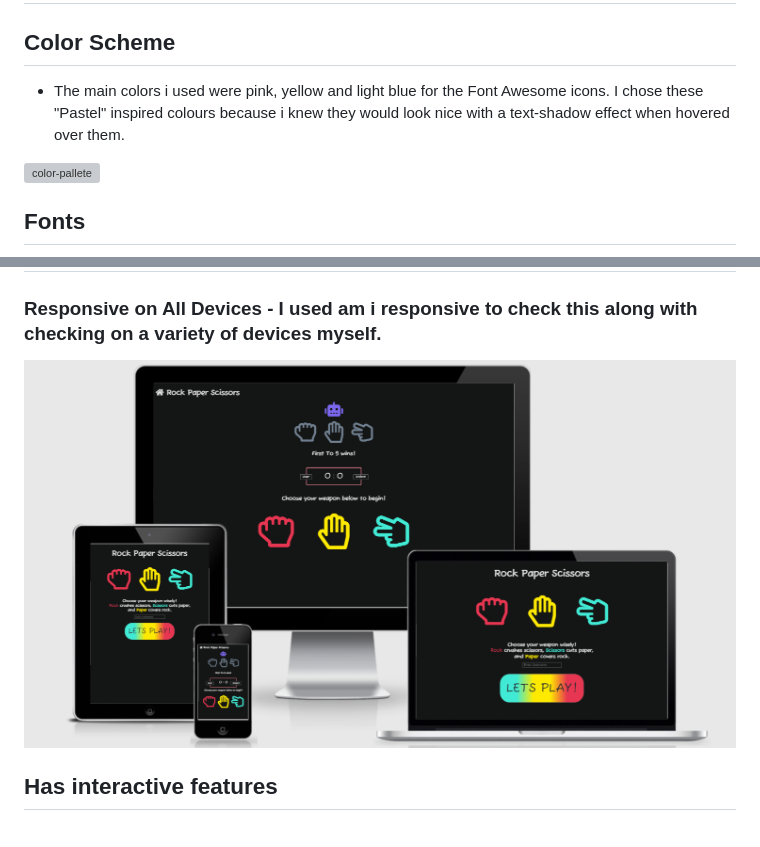
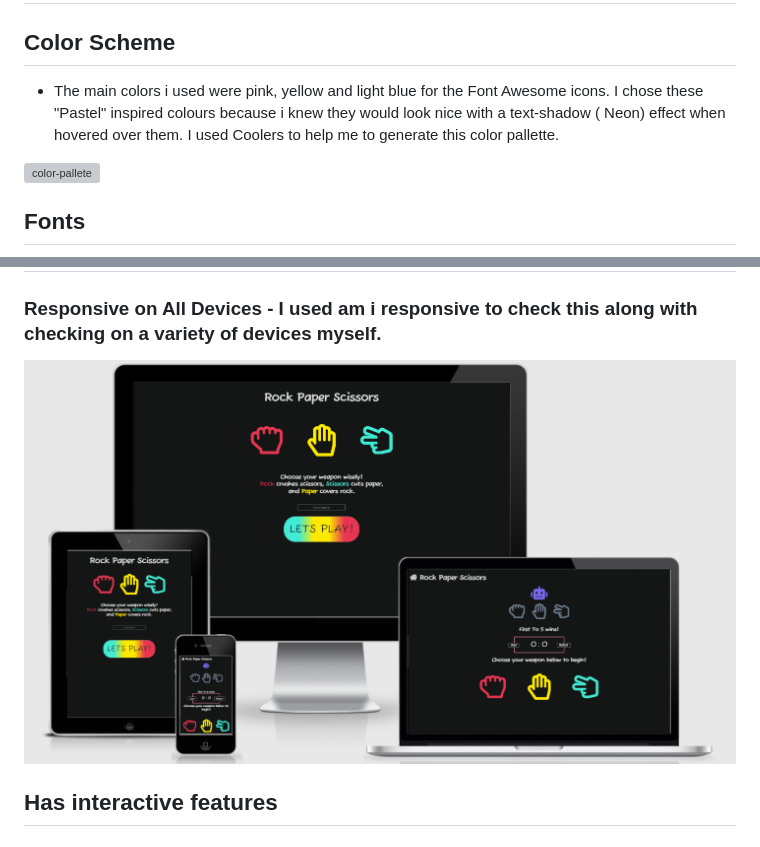
Before and after one commit to SeanTangney/my_full_template, a Markdown page: README.md, 2 parts joined by grey strips. Rendered like a GitHub page; pictures changed too: assets/images/am_i_responsive.png (added), assets/images/rps_amIResponsive.png (deleted); grey boxes are pictures that could not be loaded.

Commit message:
Update readme and update media query

```diff
--- a/README.md
+++ b/README.md
@@ -34,7 +34,7 @@ Rock Paper Scissors is a classic game and this site is made for everyone, to hav
 
 # Design
 ## Color Scheme
-- The main colors i used were pink, yellow and light blue for the Font Awesome icons. I chose these "Pastel" inspired colours because i knew they would look nice with a text-shadow effect when hovered over them.
+- The main colors i used were pink, yellow and light blue for the Font Awesome icons. I chose these "Pastel" inspired colours because i knew they would look nice with a text-shadow ( Neon) effect when hovered over them. I used Coolers to help me to generate this color pallette.
 
 
 <img src="https://user-images.githubusercontent.com/11293532/145097353-dbb3764a-cc58-4a0a-96b9-82065371e412.jpg" alt="color-pallete" width="750" height="450">
@@ -56,7 +56,7 @@ Rock Paper Scissors is a classic game and this site is made for everyone, to hav
 # Features
 
 ### Responsive on All Devices - I used am i responsive to check this along with checking on a variety of devices myself.
-![Am I Responsive](assets/images/rps_amIResponsive.png)
+![Am I Responsive](assets/images/am_i_responsive.png)
 
 ## Has interactive features
 ### Landing Page
```
Also changed, not shown: other parts of README.md (+1 -1 lines), 1 other file.
